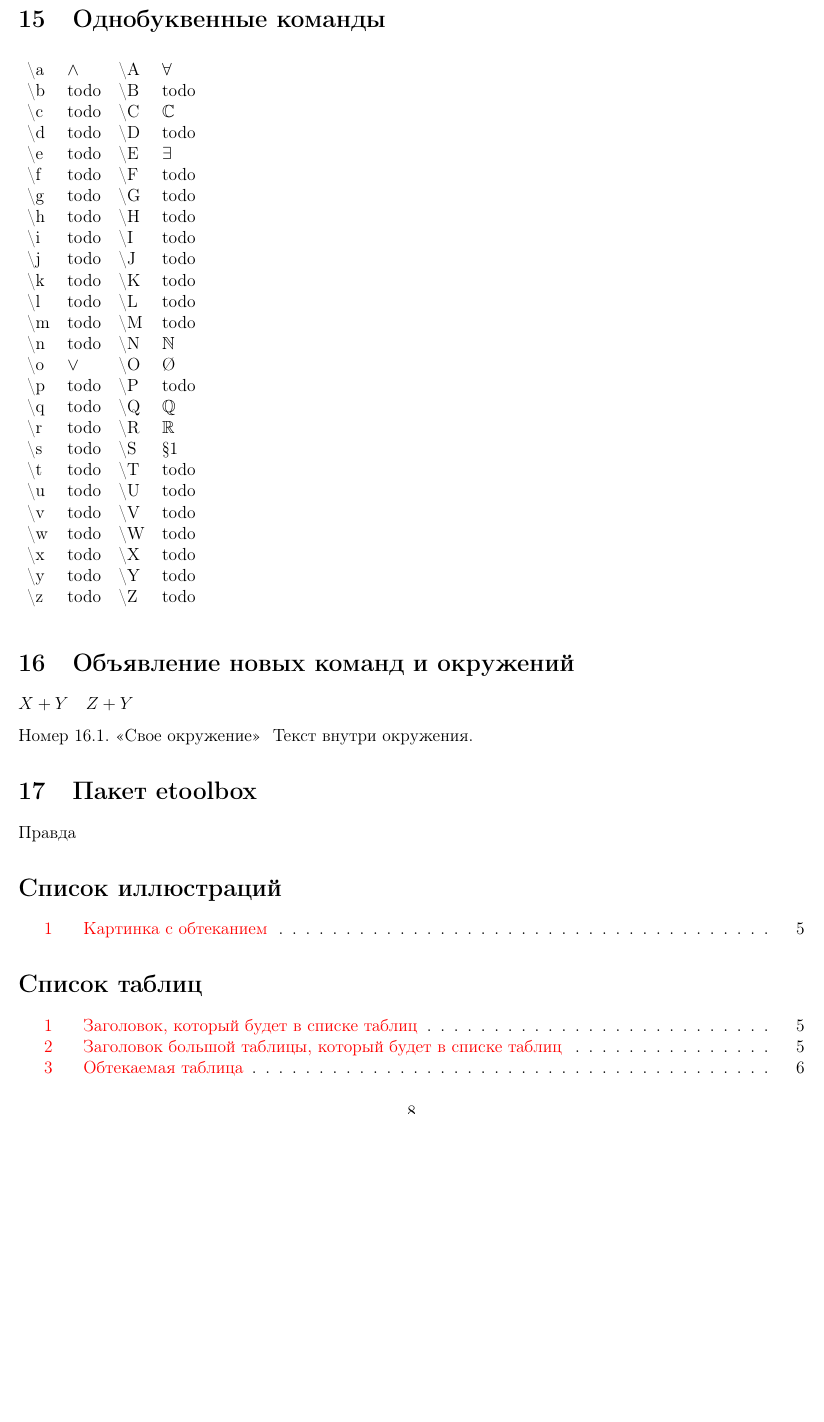
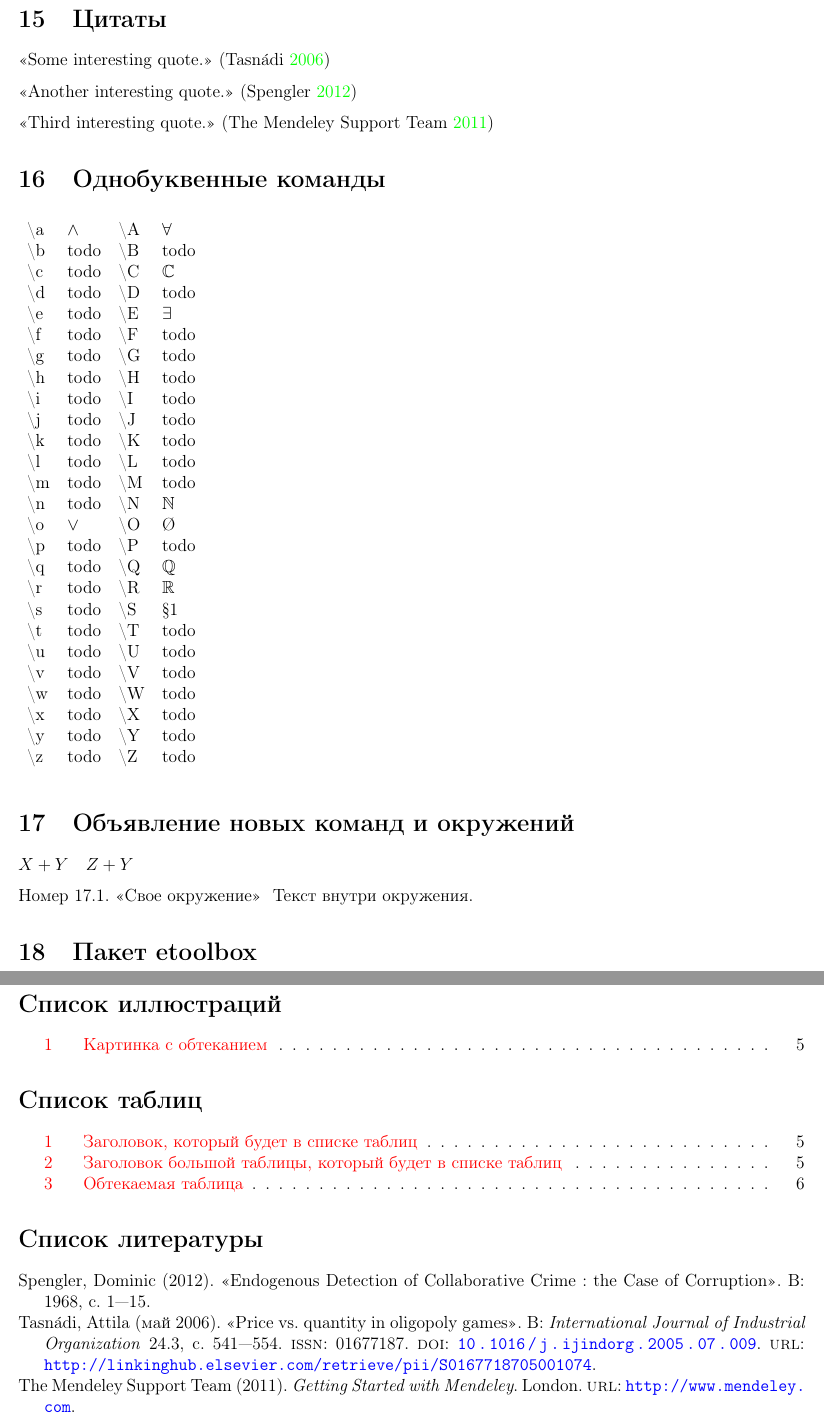
Before and after one commit to rudenkornk/latex_experiments, a LaTeX problem sheet (example.tex, which reads preamble.tex): part of page 8 of 8 before the commit and two parts of pages 8 and 9 of 9 after it, the two joined at a grey line, cut at the place of the change, the shorter picture padded with empty space. Compiled offline with pdfLaTeX.

Commit message:
Add bibliography example (#3)

```diff
--- a/example.tex
+++ b/example.tex
@@ -453,6 +453,13 @@ mathscr font: $\mathscr{ABCDEFGHIJKLMNOPQRSTUVWXYZ}$
 \end{lstlisting}
 Для многострочного кода.
 
+\section{Цитаты}
+\blockquote[{\cite{Tasnadi2006}}]{Some interesting quote.}
+
+\blockquote[{\cite{Spengler2012}}]{Another interesting quote.}
+
+\blockquote[{\cite{TheMendeleySupportTeam2011}}]{Third interesting quote.}
+
 \section{Однобуквенные команды}
 \begin{table}[H]
     \begin{tabular}{llll}
@@ -526,4 +533,6 @@ mathscr font: $\mathscr{ABCDEFGHIJKLMNOPQRSTUVWXYZ}$
 
 \listoftables
 
+\printbibliography
+
 \end{document}
--- a/preamble.tex
+++ b/preamble.tex
@@ -31,6 +31,14 @@
 \usepackage{wrapfig}
 \usepackage{epstopdf}
 \usepackage{adjustbox}
+
+% Bibliography
+\usepackage[backend=biber,%
+    bibencoding=utf8,%
+    sorting=nty,%
+    maxcitenames=2,%
+    style=authoryear]%
+{biblatex}
 
 % Search in PDF document
 \usepackage{cmap}
@@ -157,6 +165,8 @@
     filecolor=magenta,
     urlcolor=blue
 }
+
+\addbibresource{bibliography.bib}
 
 \lstset
 {
```
Also changed, not shown: 1 other file.
